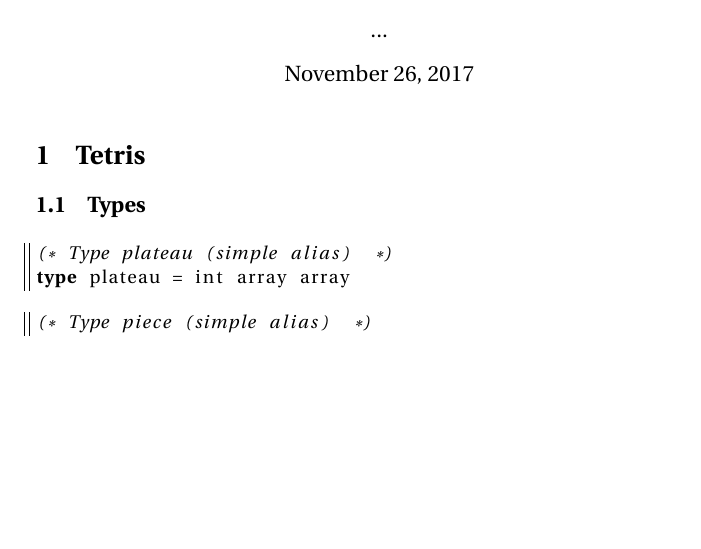
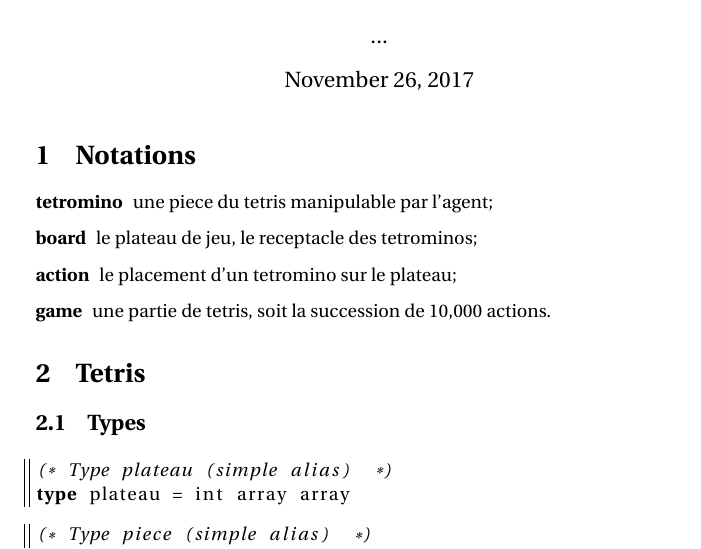
Before and after one commit to ViryBe/qai_tetris, a LaTeX document (latex/tetris.tex): part of page 1 of 3, cut so that both start at the same text, the shorter picture padded with empty space. Compiled offline with pdfLaTeX.

Commit message:
(+) Added notations

```diff
--- a/latex/tetris.tex
+++ b/latex/tetris.tex
@@ -9,6 +9,14 @@
 \begin{document}
 \maketitle
 \lstset{language=Caml}
+
+\section{Notations}
+\begin{description}
+  \item[tetromino] une piece du tetris manipulable par l'agent;
+  \item[board] le plateau de jeu, le receptacle des tetrominos;
+  \item[action] le placement d'un tetromino sur le plateau;
+  \item[game] une partie de tetris, soit la succession de 10,000 actions.
+\end{description}
 
 \section{Tetris}
 
```
